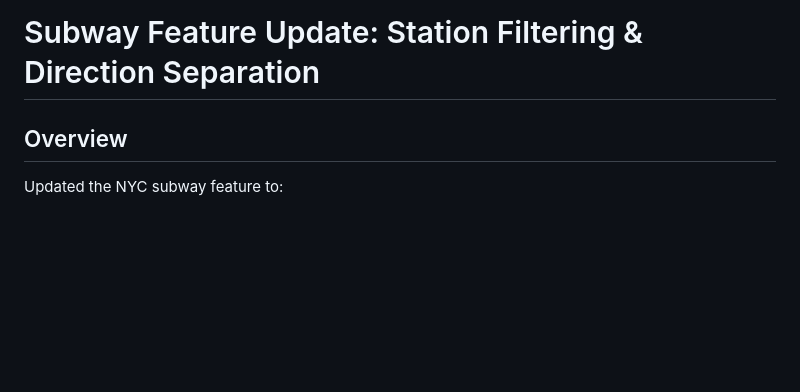
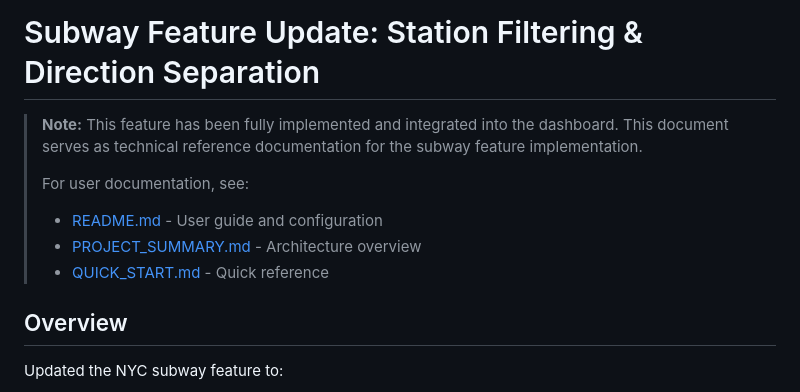
Before and after one commit to Olino3/star-wars-dashboard, a Markdown page: SUBWAY_FILTERING_UPDATE.md, the part around the change. GitHub-like rendering; blank space fills up the shorter version.

Commit message:
Add clarification note to SUBWAY_FILTERING_UPDATE.md
Co-authored-by: Olino3 <119822419+Olino3@users.noreply.github.com>

```diff
--- a/SUBWAY_FILTERING_UPDATE.md
+++ b/SUBWAY_FILTERING_UPDATE.md
@@ -1,4 +1,11 @@
 # Subway Feature Update: Station Filtering & Direction Separation
+
+> **Note:** This feature has been fully implemented and integrated into the dashboard. This document serves as technical reference documentation for the subway feature implementation.
+>
+> For user documentation, see:
+> - [README.md](README.md) - User guide and configuration
+> - [PROJECT_SUMMARY.md](PROJECT_SUMMARY.md) - Architecture overview
+> - [QUICK_START.md](QUICK_START.md) - Quick reference
 
 ## Overview
 Updated the NYC subway feature to:
```
